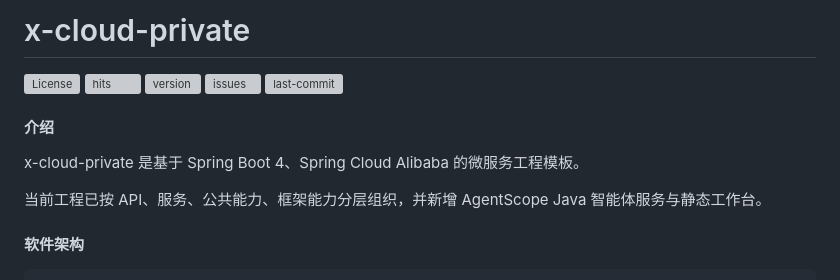
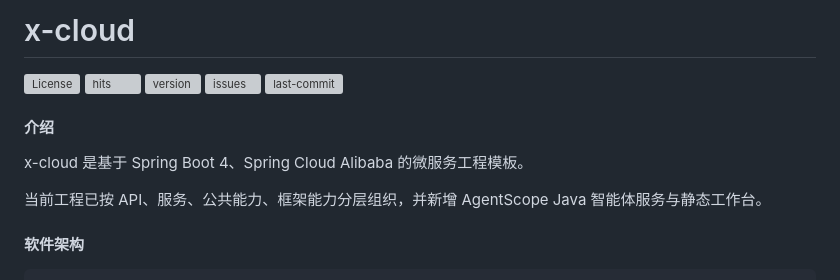
Before and after one commit to xuemingqi/x-cloud, a Markdown page: README.md, the part around the change. Drawn GitHub-style; grey boxes are pictures that could not be loaded.

```diff
--- a/README.md
+++ b/README.md
@@ -1,4 +1,4 @@
-# x-cloud-private
+# x-cloud
 
 <p>
     <img src="https://custom-icon-badges.herokuapp.com/github/license/xuemingqi/x-cloud?logo=law&color=orange" alt="License"/>
@@ -10,7 +10,7 @@
 
 
 #### 介绍
-x-cloud-private 是基于 Spring Boot 4、Spring Cloud Alibaba 的微服务工程模板。
+x-cloud 是基于 Spring Boot 4、Spring Cloud Alibaba 的微服务工程模板。
 
 当前工程已按 API、服务、公共能力、框架能力分层组织，并新增 AgentScope Java 智能体服务与静态工作台。
 
```
